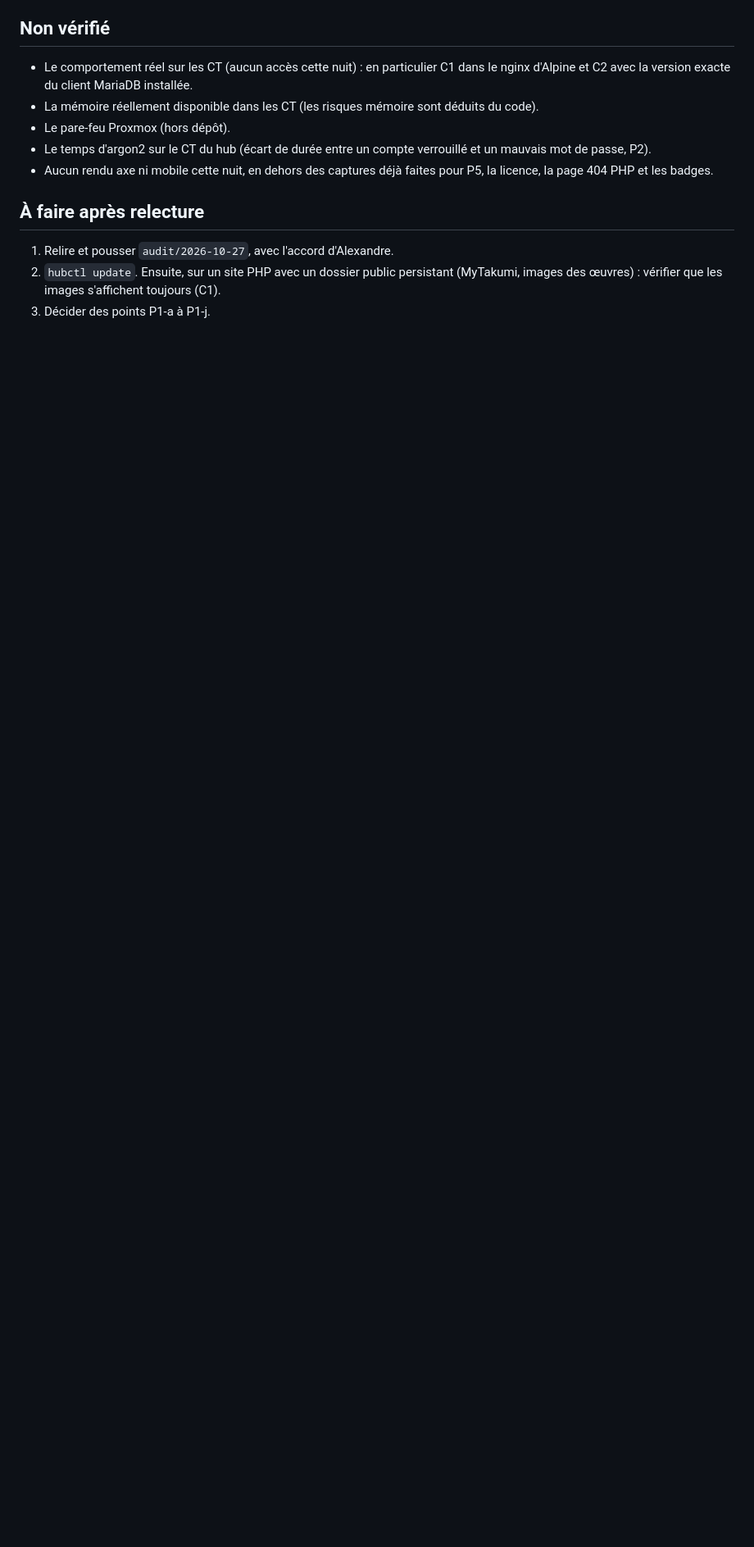
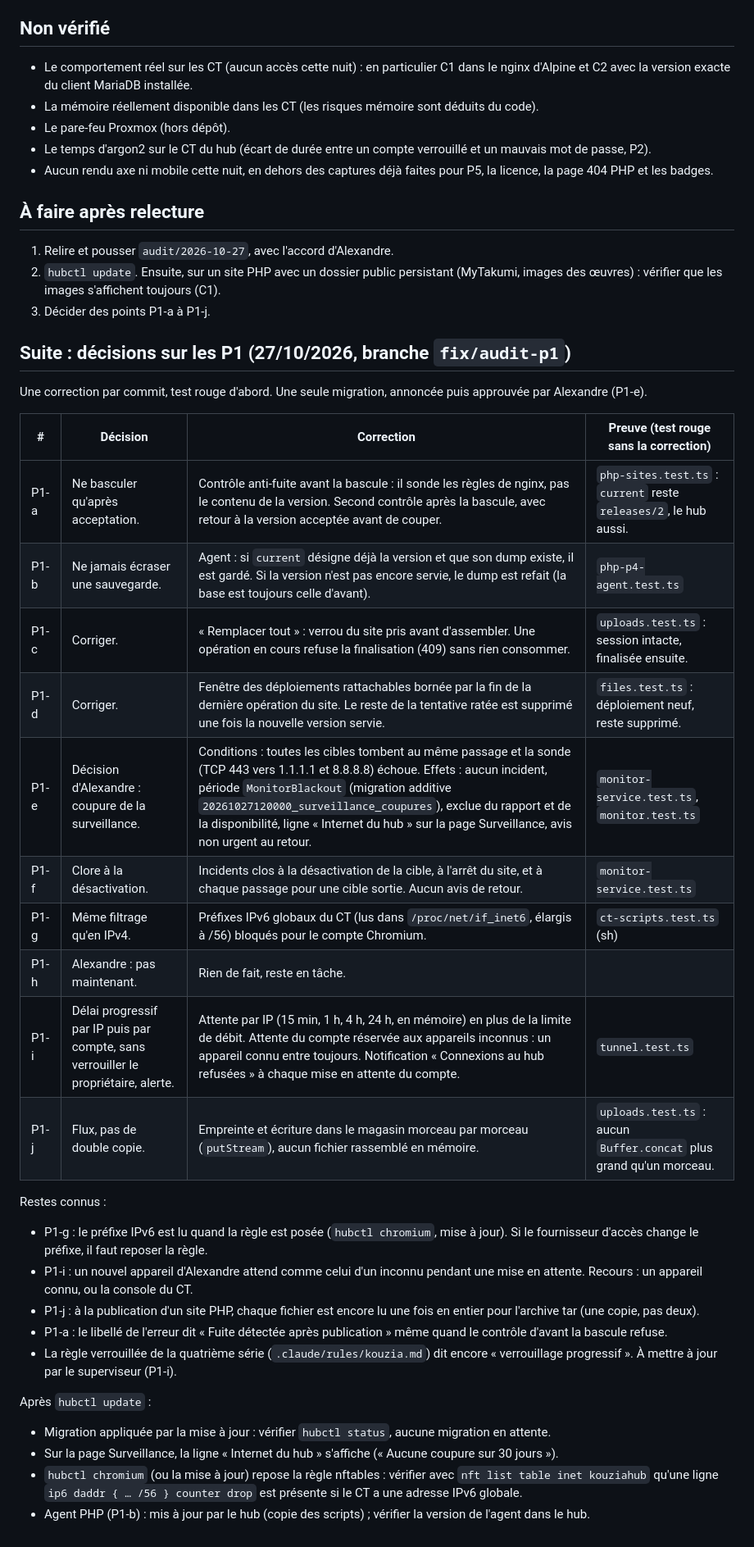
Before and after one commit to K0uzia/KouziaHub, a Markdown page: docs/audit/2026-10-27.md, the part around the change. Shown at 82% size. GitHub-like rendering; blank space fills up the shorter version.

Commit message:
Audit : suite des décisions sur les P1 (corrections, preuves, restes, gestes après mise à jour)

```diff
--- a/docs/audit/2026-10-27.md
+++ b/docs/audit/2026-10-27.md
@@ -147,3 +147,33 @@ Aucun P0 trouvé.
 1. Relire et pousser `audit/2026-10-27`, avec l'accord d'Alexandre.
 2. `hubctl update`. Ensuite, sur un site PHP avec un dossier public persistant (MyTakumi, images des œuvres) : vérifier que les images s'affichent toujours (C1).
 3. Décider des points P1-a à P1-j.
+
+## Suite : décisions sur les P1 (27/10/2026, branche `fix/audit-p1`)
+
+Une correction par commit, test rouge d'abord. Une seule migration, annoncée puis approuvée par Alexandre (P1-e).
+
+| # | Décision | Correction | Preuve (test rouge sans la correction) |
+|---|---|---|---|
+| P1-a | Ne basculer qu'après acceptation. | Contrôle anti-fuite avant la bascule : il sonde les règles de nginx, pas le contenu de la version. Second contrôle après la bascule, avec retour à la version acceptée avant de couper. | `php-sites.test.ts` : `current` reste `releases/2`, le hub aussi. |
+| P1-b | Ne jamais écraser une sauvegarde. | Agent : si `current` désigne déjà la version et que son dump existe, il est gardé. Si la version n'est pas encore servie, le dump est refait (la base est toujours celle d'avant). | `php-p4-agent.test.ts` |
+| P1-c | Corriger. | « Remplacer tout » : verrou du site pris avant d'assembler. Une opération en cours refuse la finalisation (409) sans rien consommer. | `uploads.test.ts` : session intacte, finalisée ensuite. |
+| P1-d | Corriger. | Fenêtre des déploiements rattachables bornée par la fin de la dernière opération du site. Le reste de la tentative ratée est supprimé une fois la nouvelle version servie. | `files.test.ts` : déploiement neuf, reste supprimé. |
+| P1-e | Décision d'Alexandre : coupure de la surveillance. | Conditions : toutes les cibles tombent au même passage et la sonde (TCP 443 vers 1.1.1.1 et 8.8.8.8) échoue. Effets : aucun incident, période `MonitorBlackout` (migration additive `20261027120000_surveillance_coupures`), exclue du rapport et de la disponibilité, ligne « Internet du hub » sur la page Surveillance, avis non urgent au retour. | `monitor-service.test.ts`, `monitor.test.ts` |
+| P1-f | Clore à la désactivation. | Incidents clos à la désactivation de la cible, à l'arrêt du site, et à chaque passage pour une cible sortie. Aucun avis de retour. | `monitor-service.test.ts` |
+| P1-g | Même filtrage qu'en IPv4. | Préfixes IPv6 globaux du CT (lus dans `/proc/net/if_inet6`, élargis à /56) bloqués pour le compte Chromium. | `ct-scripts.test.ts` (sh) |
+| P1-h | Alexandre : pas maintenant. | Rien de fait, reste en tâche. | |
+| P1-i | Délai progressif par IP puis par compte, sans verrouiller le propriétaire, alerte. | Attente par IP (15 min, 1 h, 4 h, 24 h, en mémoire) en plus de la limite de débit. Attente du compte réservée aux appareils inconnus : un appareil connu entre toujours. Notification « Connexions au hub refusées » à chaque mise en attente du compte. | `tunnel.test.ts` |
+| P1-j | Flux, pas de double copie. | Empreinte et écriture dans le magasin morceau par morceau (`putStream`), aucun fichier rassemblé en mémoire. | `uploads.test.ts` : aucun `Buffer.concat` plus grand qu'un morceau. |
+
+Restes connus :
+- P1-g : le préfixe IPv6 est lu quand la règle est posée (`hubctl chromium`, mise à jour). Si le fournisseur d'accès change le préfixe, il faut reposer la règle.
+- P1-i : un nouvel appareil d'Alexandre attend comme celui d'un inconnu pendant une mise en attente. Recours : un appareil connu, ou la console du CT.
+- P1-j : à la publication d'un site PHP, chaque fichier est encore lu une fois en entier pour l'archive tar (une copie, pas deux).
+- P1-a : le libellé de l'erreur dit « Fuite détectée après publication » même quand le contrôle d'avant la bascule refuse.
+- La règle verrouillée de la quatrième série (`.claude/rules/kouzia.md`) dit encore « verrouillage progressif ». À mettre à jour par le superviseur (P1-i).
+
+Après `hubctl update` :
+- Migration appliquée par la mise à jour : vérifier `hubctl status`, aucune migration en attente.
+- Sur la page Surveillance, la ligne « Internet du hub » s'affiche (« Aucune coupure sur 30 jours »).
+- `hubctl chromium` (ou la mise à jour) repose la règle nftables : vérifier avec `nft list table inet kouziahub` qu'une ligne `ip6 daddr { … /56 } counter drop` est présente si le CT a une adresse IPv6 globale.
+- Agent PHP (P1-b) : mis à jour par le hub (copie des scripts) ; vérifier la version de l'agent dans le hub.
```
